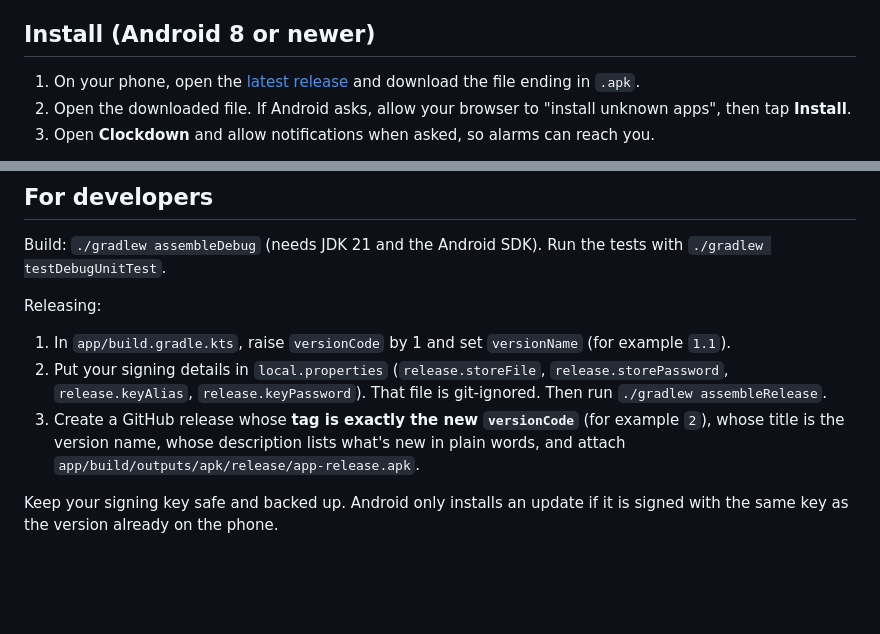
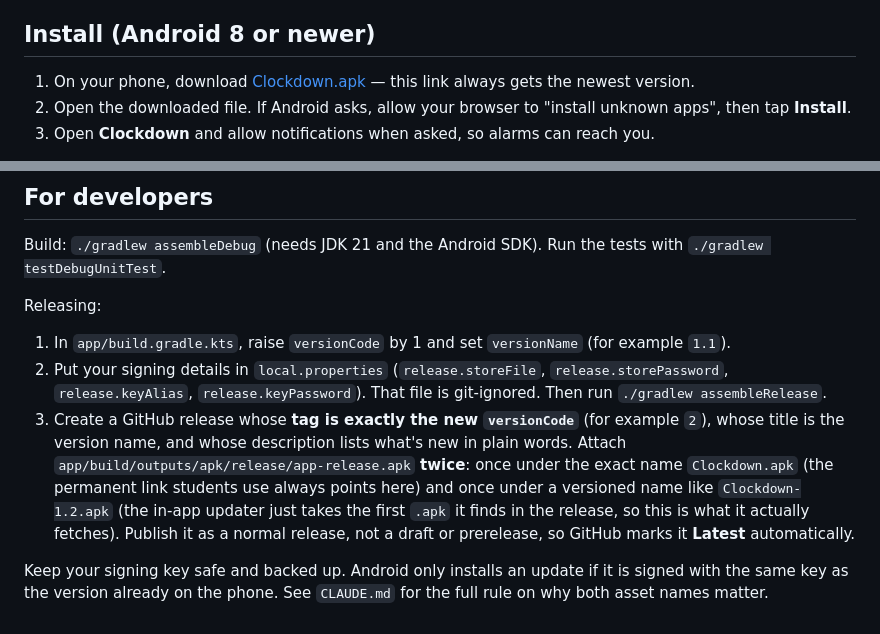
Before and after one commit to nerdsanimein-ux/clockdown, a Markdown page: README.md, 2 parts joined by grey strips. Drawn GitHub-style; blank space fills up the shorter version.

```diff
--- a/README.md
+++ b/README.md
@@ -11,7 +11,7 @@ Clockdown counts down to the things you don't want to miss, so you can stop chec
 
 ## Install (Android 8 or newer)
 
-1. On your phone, open the [latest release](../../releases/latest) and download the file ending in `.apk`.
+1. On your phone, download [Clockdown.apk](https://github.com/nerdsanimein-ux/clockdown/releases/latest/download/Clockdown.apk) — this link always gets the newest version.
 2. Open the downloaded file. If Android asks, allow your browser to "install unknown apps", then tap **Install**.
 3. Open **Clockdown** and allow notifications when asked, so alarms can reach you.
 
@@ -27,6 +27,6 @@ Releasing:
 
 1. In `app/build.gradle.kts`, raise `versionCode` by 1 and set `versionName` (for example `1.1`).
 2. Put your signing details in `local.properties` (`release.storeFile`, `release.storePassword`, `release.keyAlias`, `release.keyPassword`). That file is git-ignored. Then run `./gradlew assembleRelease`.
-3. Create a GitHub release whose **tag is exactly the new `versionCode`** (for example `2`), whose title is the version name, whose description lists what's new in plain words, and attach `app/build/outputs/apk/release/app-release.apk`.
+3. Create a GitHub release whose **tag is exactly the new `versionCode`** (for example `2`), whose title is the version name, and whose description lists what's new in plain words. Attach `app/build/outputs/apk/release/app-release.apk` **twice**: once under the exact name `Clockdown.apk` (the permanent link students use always points here) and once under a versioned name like `Clockdown-1.2.apk` (the in-app updater just takes the first `.apk` it finds in the release, so this is what it actually fetches). Publish it as a normal release, not a draft or prerelease, so GitHub marks it **Latest** automatically.
 
-Keep your signing key safe and backed up. Android only installs an update if it is signed with the same key as the version already on the phone.
+Keep your signing key safe and backed up. Android only installs an update if it is signed with the same key as the version already on the phone. See `CLAUDE.md` for the full rule on why both asset names matter.
```
Also changed, not shown: CLAUDE.md (added, +23 -0 lines).
